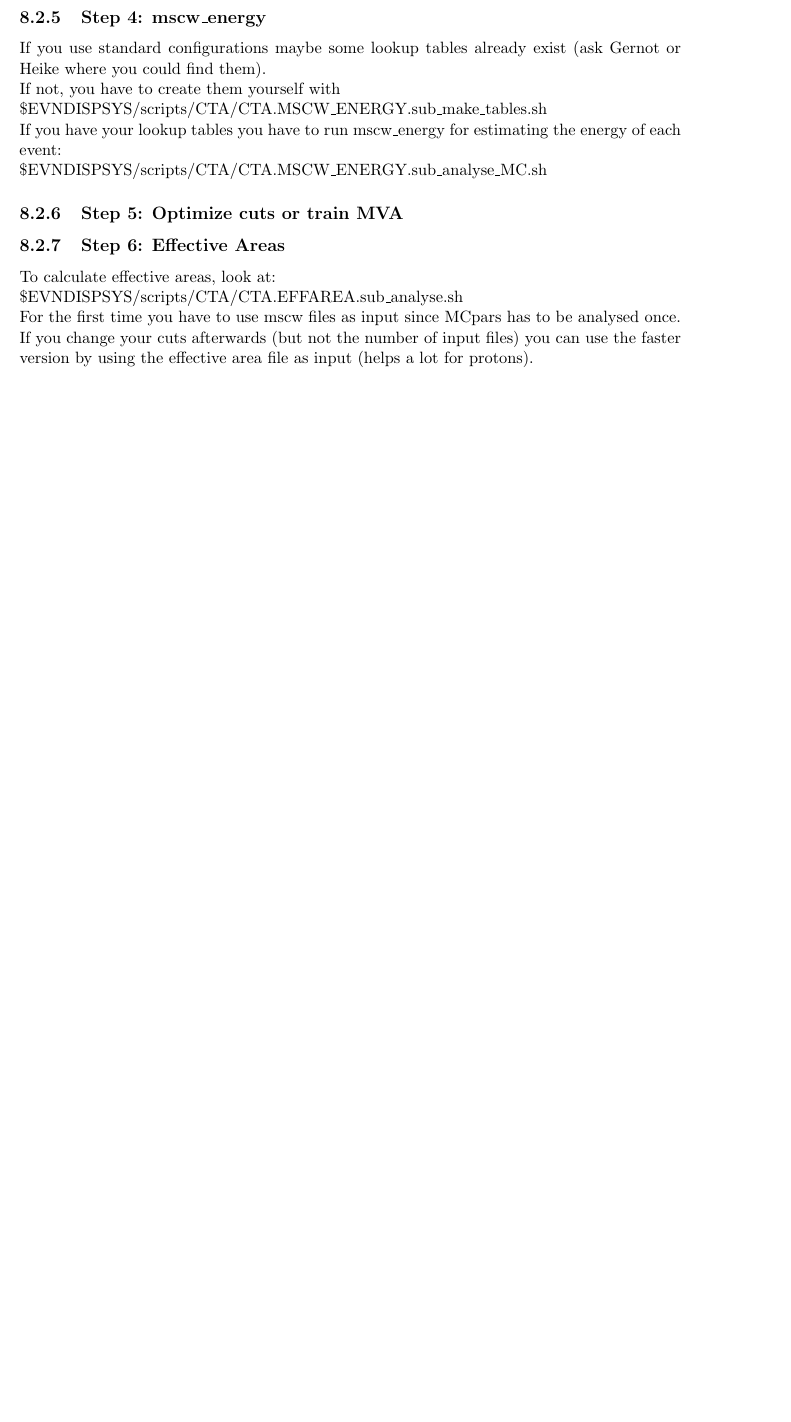
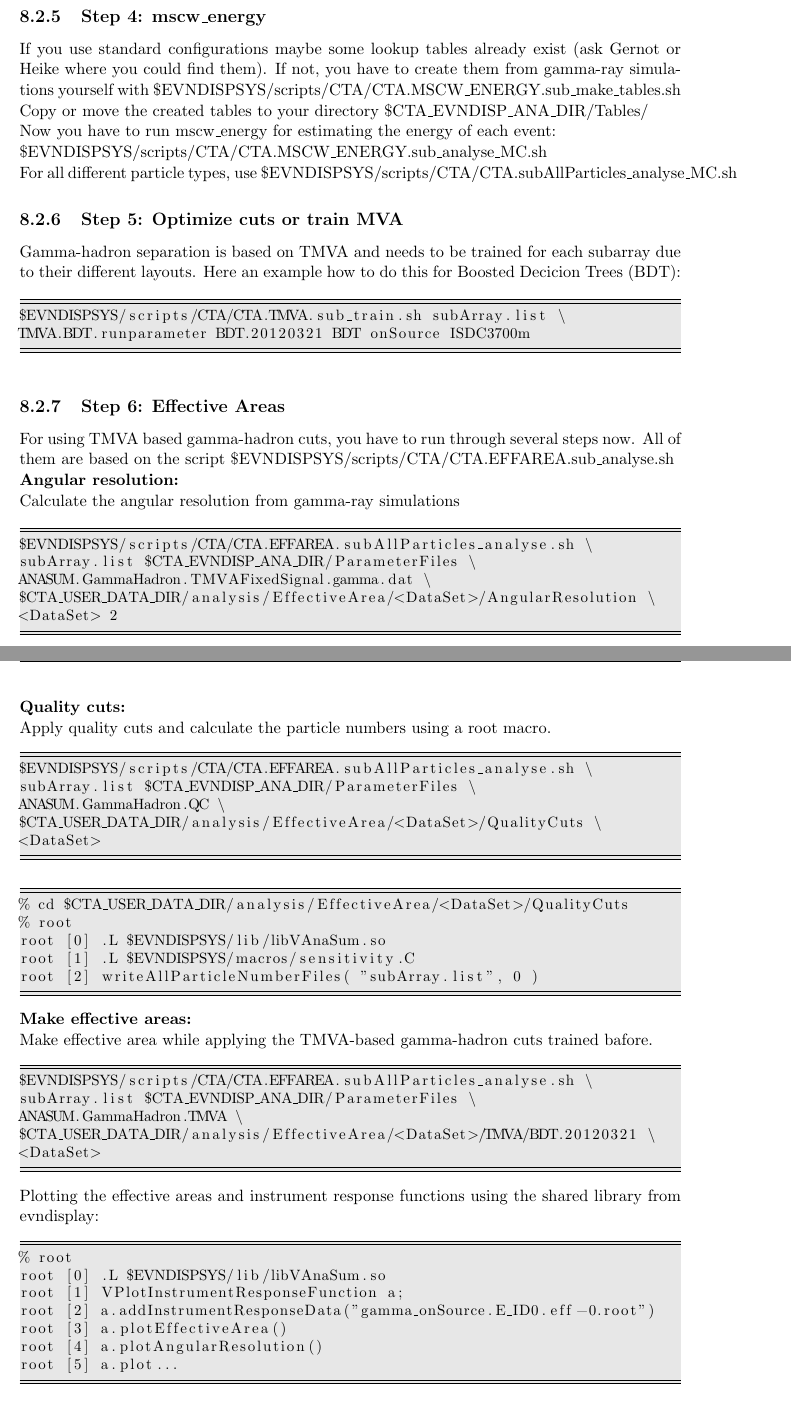
Before and after one commit to VERITAS-Observatory/EventDisplay_v4, a LaTeX thesis (doc/Manual.tex): part of page 17 of 19 before the commit and two parts of pages 17 and 18 of 20 after it, the two joined at a grey line, cut so that both start at the same text, the shorter picture padded with empty space. Compiled offline with pdfLaTeX.

Commit message:
documentation update
git-svn-id: https://svnsrv.desy.de/desy/EVNDISP/trunk@659 766874ec-0625-4018-90f7-740f284a29e6

```diff
--- a/doc/Manual.tex
+++ b/doc/Manual.tex
@@ -433,23 +434,92 @@ for all telescopes to the same values or for each telescope type seperately.
 \subsection{Step 4: mscw\_energy}
 
 If you use standard configurations maybe some lookup tables already exist (ask Gernot or Heike where you could find them).
+If not, you have to create them from gamma-ray simulations yourself
+with \$EVNDISPSYS/scripts/CTA/CTA.MSCW\_ENERGY.sub\_make\_tables.sh
 
-If not, you have to create them yourself with
+Copy or move the created tables to your directory
+\$CTA\_EVNDISP\_ANA\_DIR/Tables/
 
-\$EVNDISPSYS/scripts/CTA/CTA.MSCW\_ENERGY.sub\_make\_tables.sh
-
-If you have your lookup tables you have to run mscw\_energy for estimating the energy of each event:
+Now you have to run mscw\_energy for estimating the energy of each
+event:
 
 \$EVNDISPSYS/scripts/CTA/CTA.MSCW\_ENERGY.sub\_analyse\_MC.sh
 
+For all different particle types, use
+\$EVNDISPSYS/scripts/CTA/CTA.subAllParticles\_analyse\_MC.sh
+
 \subsection{Step 5: Optimize cuts or train MVA}
+
+Gamma-hadron separation is based on TMVA and needs to be trained for
+each subarray due to their different layouts. Here an example how to
+do this for Boosted Decicion Trees (BDT):
+
+\begin{lstlisting}
+$EVNDISPSYS/scripts/CTA/CTA.TMVA.sub_train.sh subArray.list \
+TMVA.BDT.runparameter BDT.20120321 BDT onSource ISDC3700m
+\end{lstlisting}
 
 \subsection{Step 6: Effective Areas}
 
-To calculate effective areas, look at:
-
+For using TMVA based gamma-hadron cuts, you have to run through
+several steps now. All of them are based on the script
 \$EVNDISPSYS/scripts/CTA/CTA.EFFAREA.sub\_analyse.sh
 
-For the first time you have to use mscw files as input since MCpars has to be analysed once.
-If you change your cuts afterwards (but not the number of input files) you can use the faster version by using
-the effective area file as input (helps a lot for protons).
+
+{\bf Angular resolution:}
+
+Calculate the angular resolution from gamma-ray simulations
+
+\begin{lstlisting}
+$EVNDISPSYS/scripts/CTA/CTA.EFFAREA.subAllParticles_analyse.sh \
+subArray.list $CTA_EVNDISP_ANA_DIR/ParameterFiles \
+ANASUM.GammaHadron.TMVAFixedSignal.gamma.dat \
+$CTA_USER_DATA_DIR/analysis/EffectiveArea/<DataSet>/AngularResolution \
+<DataSet> 2
+\end{lstlisting}
+
+{\bf Quality cuts:}
+
+Apply quality cuts and calculate the particle numbers using a root macro.
+
+\begin{lstlisting}
+$EVNDISPSYS/scripts/CTA/CTA.EFFAREA.subAllParticles_analyse.sh \
+subArray.list $CTA_EVNDISP_ANA_DIR/ParameterFiles \
+ANASUM.GammaHadron.QC \
+$CTA_USER_DATA_DIR/analysis/EffectiveArea/<DataSet>/QualityCuts \
+<DataSet>
+\end{lstlisting}
+
+\begin{lstlisting}
+% cd $CTA_USER_DATA_DIR/analysis/EffectiveArea/<DataSet>/QualityCuts
+% root
+root [0] .L $EVNDISPSYS/lib/libVAnaSum.so
+root [1] .L $EVNDISPSYS/macros/sensitivity.C
+root [2] writeAllParticleNumberFiles( "subArray.list", 0 )
+\end{lstlisting}
+
+{\bf Make effective areas:}
+
+Make effective area while applying the TMVA-based gamma-hadron cuts
+trained bafore.
+
+\begin{lstlisting}
+$EVNDISPSYS/scripts/CTA/CTA.EFFAREA.subAllParticles_analyse.sh \
+subArray.list $CTA_EVNDISP_ANA_DIR/ParameterFiles \
+ANASUM.GammaHadron.TMVA \
+$CTA_USER_DATA_DIR/analysis/EffectiveArea/<DataSet>/TMVA/BDT.20120321 \
+<DataSet>
+\end{lstlisting}
+
+Plotting the effective areas and instrument response functions using
+the shared library from evndisplay:
+
+\begin{lstlisting}
+% root
+root [0] .L $EVNDISPSYS/lib/libVAnaSum.so
+root [1] VPlotInstrumentResponseFunction a;
+root [2] a.addInstrumentResponseData("gamma_onSource.E_ID0.eff-0.root")
+root [3] a.plotEffectiveArea()
+root [4] a.plotAngularResolution()
+root [5] a.plot...
+\end{lstlisting}
```
Also changed, not shown: doc/Manual.tex (18 more changed lines).
